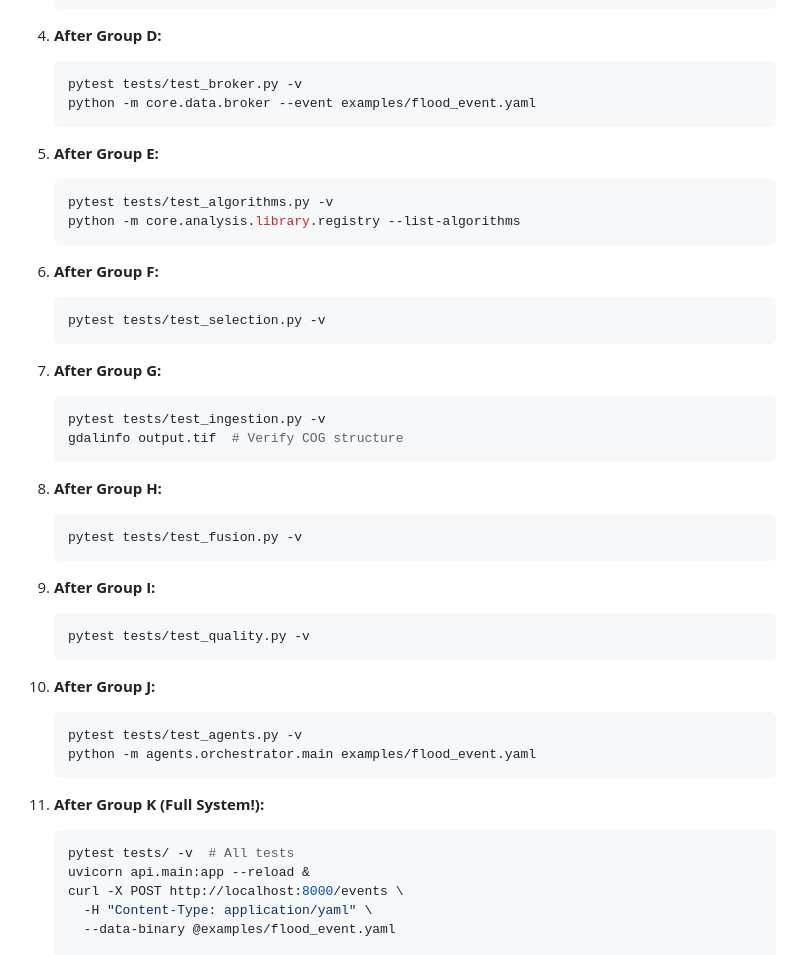
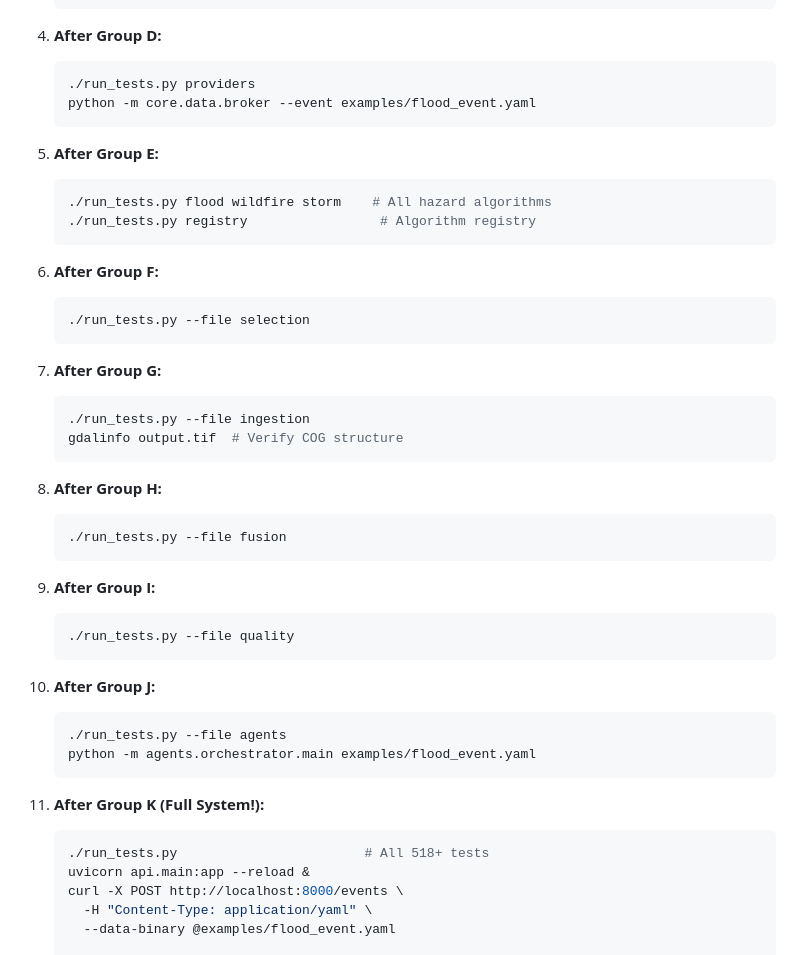
Before and after one commit to gpriceless/firstlight, a Markdown page: ROADMAP.md, the part around one of its changes. Rendered like a GitHub page.

````diff
--- a/ROADMAP.md
+++ b/ROADMAP.md
@@ -972,46 +1034,46 @@ As you progress through each group:
 
 4. **After Group D:**
    ```bash
-   pytest tests/test_broker.py -v
+   ./run_tests.py providers
    python -m core.data.broker --event examples/flood_event.yaml
    ```
 
 5. **After Group E:**
    ```bash
-   pytest tests/test_algorithms.py -v
-   python -m core.analysis.library.registry --list-algorithms
+   ./run_tests.py flood wildfire storm    # All hazard algorithms
+   ./run_tests.py registry                 # Algorithm registry
    ```
 
 6. **After Group F:**
    ```bash
-   pytest tests/test_selection.py -v
+   ./run_tests.py --file selection
    ```
 
 7. **After Group G:**
    ```bash
-   pytest tests/test_ingestion.py -v
+   ./run_tests.py --file ingestion
    gdalinfo output.tif  # Verify COG structure
    ```
 
 8. **After Group H:**
    ```bash
-   pytest tests/test_fusion.py -v
+   ./run_tests.py --file fusion
    ```
 
 9. **After Group I:**
    ```bash
-   pytest tests/test_quality.py -v
+   ./run_tests.py --file quality
    ```
 
 10. **After Group J:**
     ```bash
-    pytest tests/test_agents.py -v
+    ./run_tests.py --file agents
     python -m agents.orchestrator.main examples/flood_event.yaml
     ```
 
 11. **After Group K (Full System!):**
     ```bash
-    pytest tests/ -v  # All tests
+    ./run_tests.py                        # All 518+ tests
     uvicorn api.main:app --reload &
     curl -X POST http://localhost:8000/events \
       -H "Content-Type: application/yaml" \
````
Also changed, not shown: other parts of ROADMAP.md (+64 -2 lines).
